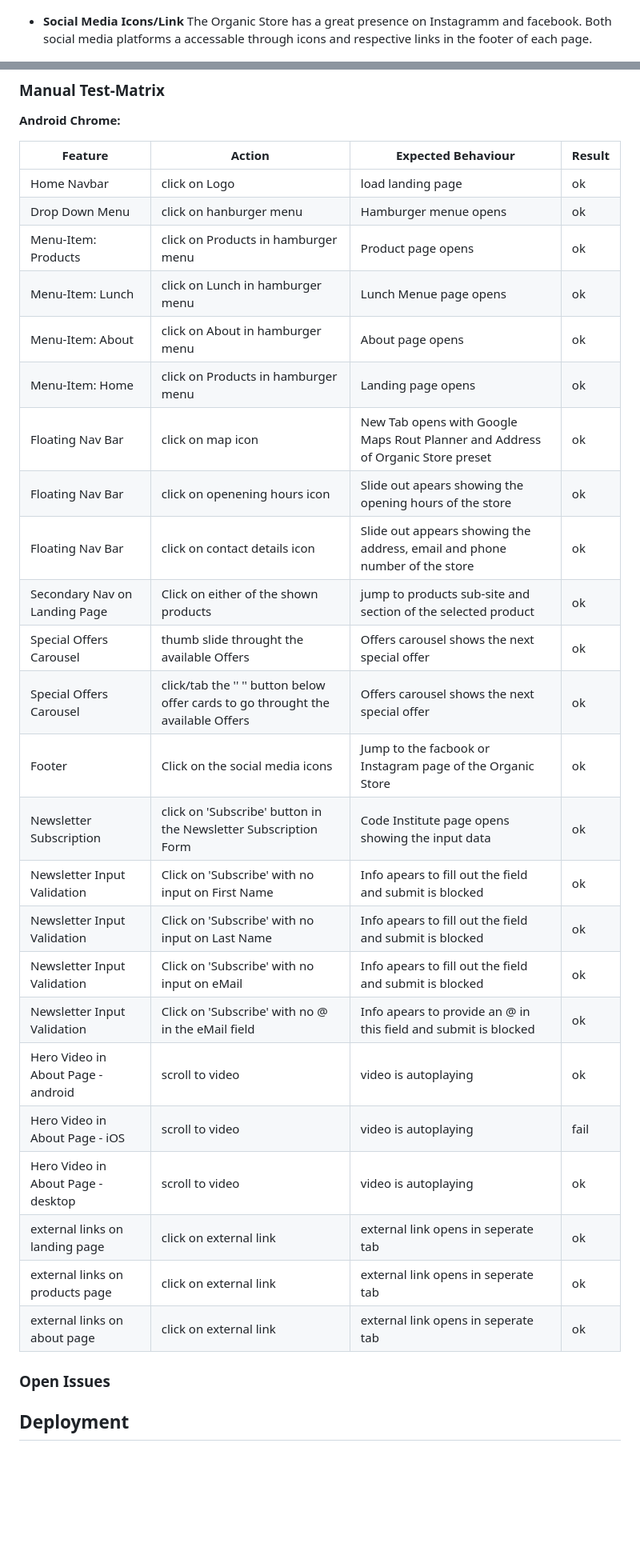
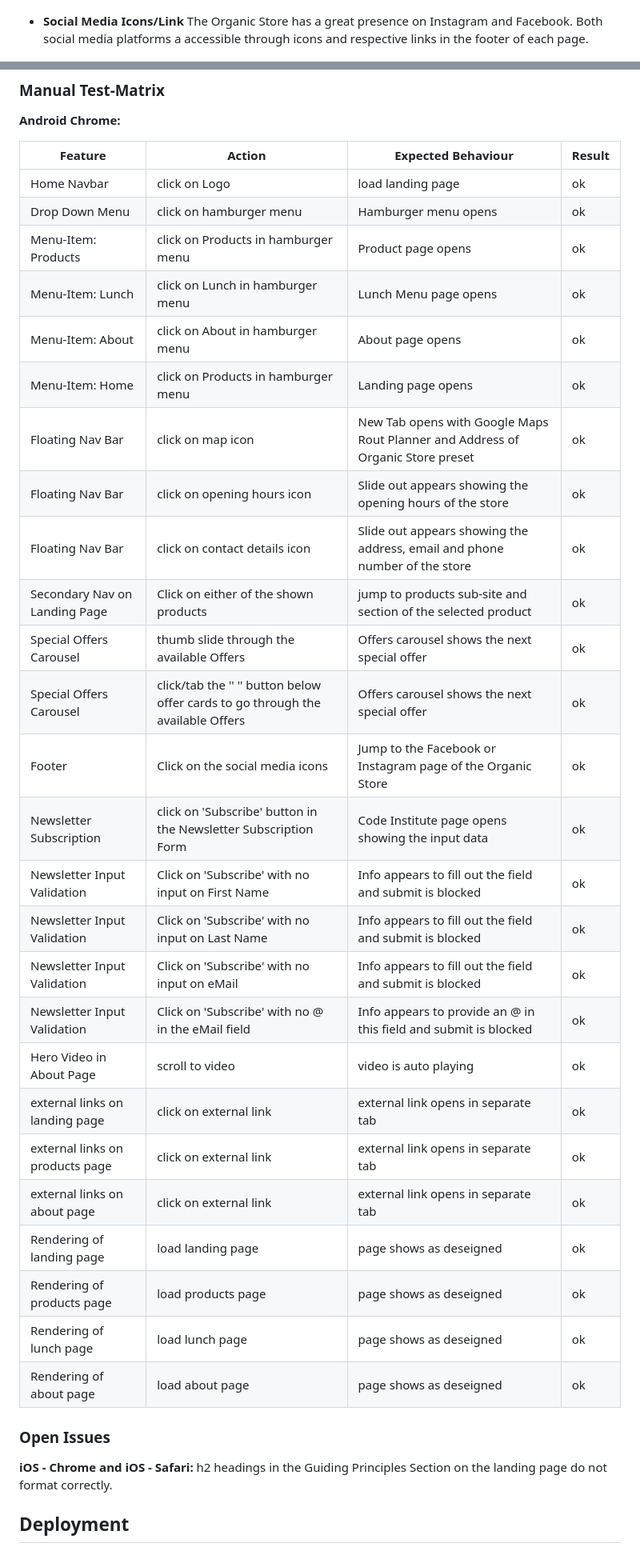
Before and after one commit to troeske/OrganicStore, a Markdown page: README.md, 2 parts joined by grey strips. Shown at 80% size. Rendered like a GitHub page; blank space fills up the shorter version.

Commit message:
Readme update after testing section

```diff
--- a/README.md
+++ b/README.md
@@ -96,7 +95,7 @@ To get users to register the sitze features a sign-up form as part of the about
 ![Newsletter Sign-Up Form](media/subscribe-to-newsletter-mobile.png)
 
 - __Social Media Icons/Link__
-The Organic Store has a great presence on Instagramm and facebook. Both social media platforms a accessable through icons and respective links in the footer of each page.
+The Organic Store has a great presence on Instagram and Facebook. Both social media platforms a accessible through icons and respective links in the footer of each page.
 
 ![Footer](media/footer-with-social-media-links-mobile.png)
 
@@ -129,36 +127,36 @@ __Android Chrome:__
 | Feature | Action |Expected Behaviour | Result |
 | ------- | ------ | ----------------- | ------ |
 | Home Navbar | click on Logo | load landing page | ok |
-| Drop Down Menu | click on hanburger menu | Hamburger menue opens | ok |
+| Drop Down Menu | click on hamburger menu | Hamburger menu opens | ok |
 | Menu-Item: Products | click on Products in hamburger menu | Product page opens | ok |
-| Menu-Item: Lunch | click on Lunch in hamburger menu | Lunch Menue page opens | ok |
+| Menu-Item: Lunch | click on Lunch in hamburger menu | Lunch Menu page opens | ok |
 | Menu-Item: About | click on About in hamburger menu | About page opens | ok |
 | Menu-Item: Home | click on Products in hamburger menu | Landing page opens | ok |
 | Floating Nav Bar | click on map icon | New Tab opens with Google Maps Rout Planner and Address of Organic Store preset | ok |
-| Floating Nav Bar | click on openening hours icon | Slide out apears showing the opening hours of the store | ok |
+| Floating Nav Bar | click on opening hours icon | Slide out appears showing the opening hours of the store | ok |
 | Floating Nav Bar | click on contact details icon | Slide out appears showing the address, email and phone number of the store | ok |
 | Secondary Nav on Landing Page | Click on either of the shown products | jump to products sub-site and section of the selected product | ok |
-| Special Offers Carousel | thumb slide throught the available Offers | Offers carousel shows the next special offer | ok |
-| Special Offers Carousel | click/tab the '<previous>' '<next>' button below offer cards to go throught the available Offers | Offers carousel shows the next special offer | ok |
-| Footer | Click on the social media icons | Jump to the facbook or Instagram page of the Organic Store | ok |
+| Special Offers Carousel | thumb slide through the available Offers | Offers carousel shows the next special offer | ok |
+| Special Offers Carousel | click/tab the '<previous>' '<next>' button below offer cards to go through the available Offers | Offers carousel shows the next special offer | ok |
+| Footer | Click on the social media icons | Jump to the Facebook or Instagram page of the Organic Store | ok |
 | Newsletter Subscription | click on 'Subscribe' button in the Newsletter Subscription Form | Code Institute page opens showing the input data | ok |
-| Newsletter Input Validation | Click on 'Subscribe' with no input on First Name | Info apears to fill out the field and submit is blocked| ok |
-| Newsletter Input Validation | Click on 'Subscribe' with no input on Last Name | Info apears to fill out the field and submit is blocked| ok |
-| Newsletter Input Validation | Click on 'Subscribe' with no input on eMail | Info apears to fill out the field and submit is blocked| ok |
-| Newsletter Input Validation | Click on 'Subscribe' with no @ in the eMail field  | Info apears to provide an @ in this field and submit is blocked| ok |
-| Hero Video in About Page - android | scroll to video | video is autoplaying | ok |
-| Hero Video in About Page - iOS | scroll to video | video is autoplaying | fail |
-| Hero Video in About Page - desktop | scroll to video | video is autoplaying | ok |
-| external links on landing page | click on external link | external link opens in seperate tab | ok |
-| external links on products page | click on external link | external link opens in seperate tab | ok |
-| external links on about page | click on external link | external link opens in seperate tab | ok |
-
-
-
-
-
+| Newsletter Input Validation | Click on 'Subscribe' with no input on First Name | Info appears to fill out the field and submit is blocked| ok |
+| Newsletter Input Validation | Click on 'Subscribe' with no input on Last Name | Info appears to fill out the field and submit is blocked| ok |
+| Newsletter Input Validation | Click on 'Subscribe' with no input on eMail | Info appears to fill out the field and submit is blocked| ok |
+| Newsletter Input Validation | Click on 'Subscribe' with no @ in the eMail field  | Info appears to provide an @ in this field and submit is blocked| ok |
+| Hero Video in About Page | scroll to video | video is auto playing | ok |
+| external links on landing page | click on external link | external link opens in separate tab | ok |
+| external links on products page | click on external link | external link opens in separate tab | ok |
+| external links on about page | click on external link | external link opens in separate tab | ok |
+| Rendering of landing page | load landing page | page shows as deseigned | ok |
+| Rendering of products page | load products page | page shows as deseigned | ok |
+| Rendering of lunch page | load lunch page | page shows as deseigned | ok |
+| Rendering of about page | load about page | page shows as deseigned | ok |
 
 ### Open Issues
+
+__iOS - Chrome and iOS - Safari:__
+h2 headings in the Guiding Principles Section on the landing page do not format correctly.
 
 ## Deployment
 This section should describe the process you went through to deploy the project to a hosting platform (e.g. GitHub)
```
Also changed, not shown: other parts of README.md (+15 -17 lines), test.md (added).
